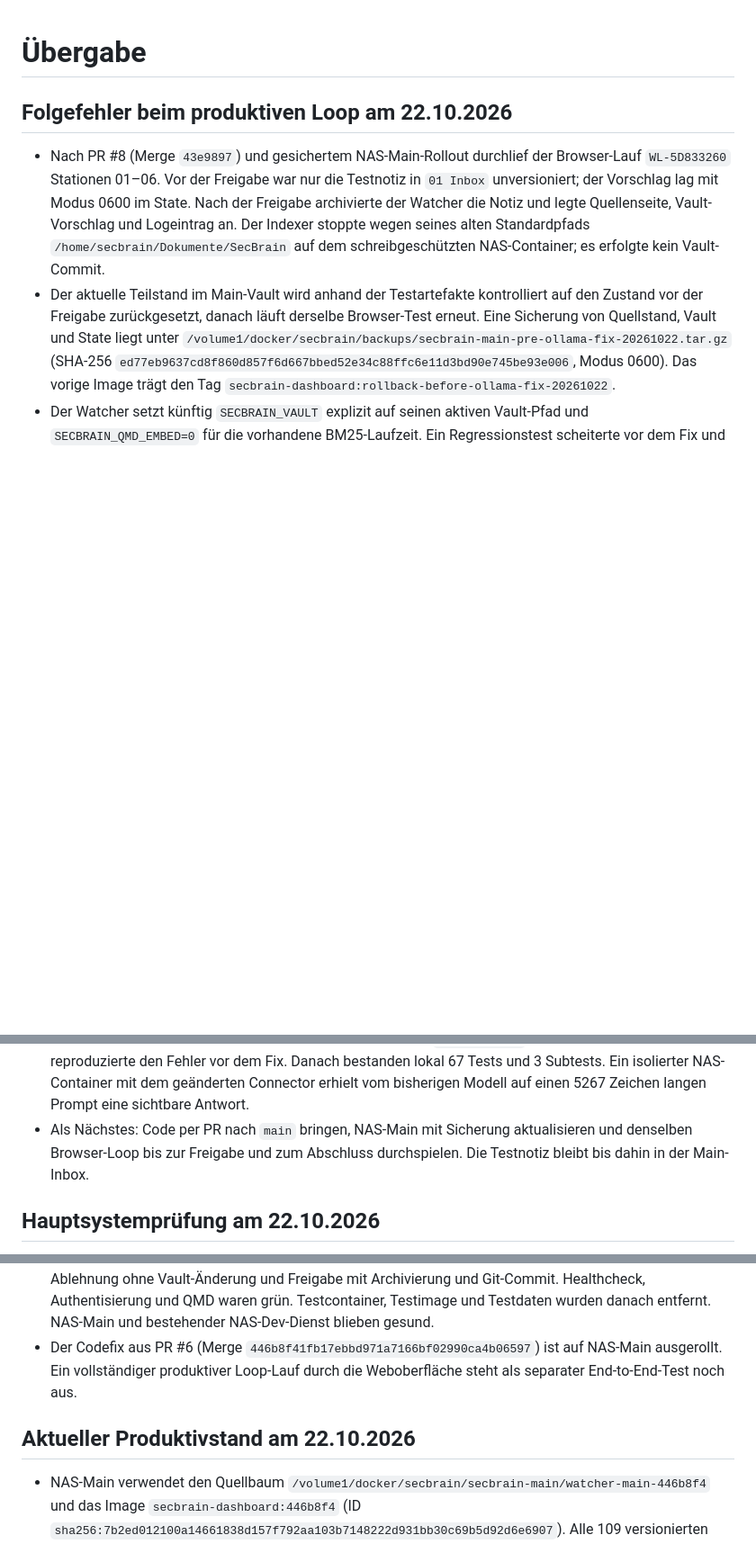
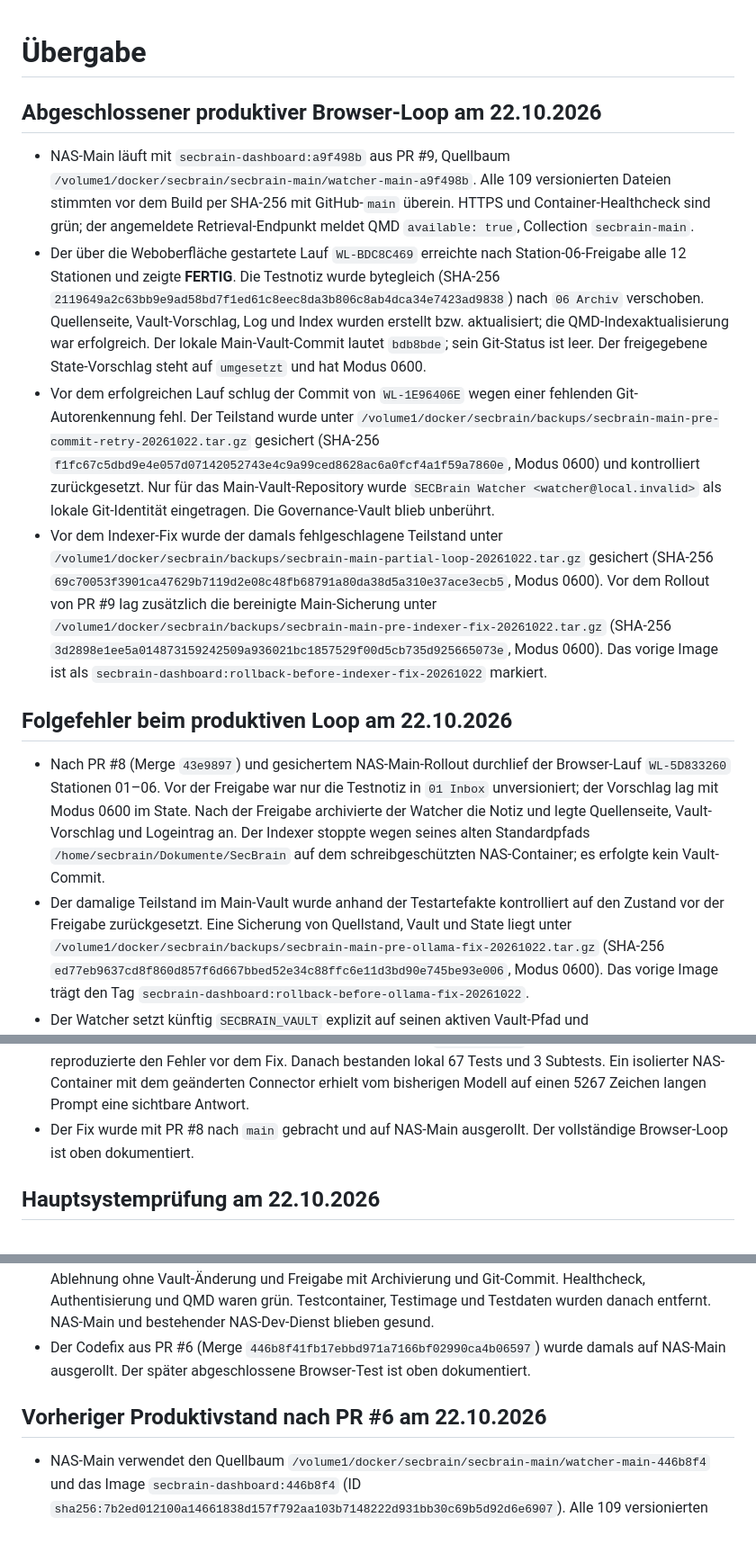
Before and after one commit to TraderReality/SecBrainDashboard, a Markdown page: docs/uebergabe.md, 3 parts joined by grey strips. Shown at 90% size. Rendered like a GitHub page; blank space fills up the shorter version.

```diff
--- a/docs/uebergabe.md
+++ b/docs/uebergabe.md
@@ -1,4 +1,38 @@
 # Übergabe
+
+## Abgeschlossener produktiver Browser-Loop am 22.10.2026
+
+- NAS-Main läuft mit `secbrain-dashboard:a9f498b` aus PR #9, Quellbaum
+  `/volume1/docker/secbrain/secbrain-main/watcher-main-a9f498b`. Alle 109
+  versionierten Dateien stimmten vor dem Build per SHA-256 mit GitHub-`main`
+  überein. HTTPS und Container-Healthcheck sind grün; der angemeldete
+  Retrieval-Endpunkt meldet QMD `available: true`, Collection `secbrain-main`.
+- Der über die Weboberfläche gestartete Lauf `WL-BDC8C469` erreichte nach
+  Station-06-Freigabe alle 12 Stationen und zeigte **FERTIG**. Die Testnotiz
+  wurde bytegleich (SHA-256
+  `2119649a2c63bb9e9ad58bd7f1ed61c8eec8da3b806c8ab4dca34e7423ad9838`)
+  nach `06 Archiv` verschoben. Quellenseite, Vault-Vorschlag, Log und Index
+  wurden erstellt bzw. aktualisiert; die QMD-Indexaktualisierung war erfolgreich.
+  Der lokale Main-Vault-Commit lautet `bdb8bde`; sein Git-Status ist leer.
+  Der freigegebene State-Vorschlag steht auf `umgesetzt` und hat Modus 0600.
+- Vor dem erfolgreichen Lauf schlug der Commit von `WL-1E96406E` wegen einer
+  fehlenden Git-Autorenkennung fehl. Der Teilstand wurde unter
+  `/volume1/docker/secbrain/backups/secbrain-main-pre-commit-retry-20261022.tar.gz`
+  gesichert (SHA-256
+  `f1fc67c5dbd9e4e057d07142052743e4c9a99ced8628ac6a0fcf4a1f59a7860e`,
+  Modus 0600) und kontrolliert zurückgesetzt. Nur für das Main-Vault-Repository
+  wurde `SECBrain Watcher <watcher@local.invalid>` als lokale Git-Identität
+  eingetragen. Die Governance-Vault blieb unberührt.
+- Vor dem Indexer-Fix wurde der damals fehlgeschlagene Teilstand unter
+  `/volume1/docker/secbrain/backups/secbrain-main-partial-loop-20261022.tar.gz`
+  gesichert (SHA-256
+  `69c70053f3901ca47629b7119d2e08c48fb68791a80da38d5a310e37ace3ecb5`,
+  Modus 0600). Vor dem Rollout von PR #9 lag zusätzlich die bereinigte
+  Main-Sicherung unter
+  `/volume1/docker/secbrain/backups/secbrain-main-pre-indexer-fix-20261022.tar.gz`
+  (SHA-256 `3d2898e1ee5a014873159242509a936021bc1857529f00d5cb735d925665073e`,
+  Modus 0600). Das vorige Image ist als
+  `secbrain-dashboard:rollback-before-indexer-fix-20261022` markiert.
 
 ## Folgefehler beim produktiven Loop am 22.10.2026
 
@@ -9,9 +43,8 @@
   Quellenseite, Vault-Vorschlag und Logeintrag an. Der Indexer stoppte wegen
   seines alten Standardpfads `/home/secbrain/Dokumente/SecBrain` auf dem
   schreibgeschützten NAS-Container; es erfolgte kein Vault-Commit.
-- Der aktuelle Teilstand im Main-Vault wird anhand der Testartefakte
-  kontrolliert auf den Zustand vor der Freigabe zurückgesetzt, danach läuft
-  derselbe Browser-Test erneut. Eine Sicherung von Quellstand, Vault und
+- Der damalige Teilstand im Main-Vault wurde anhand der Testartefakte
+  kontrolliert auf den Zustand vor der Freigabe zurückgesetzt. Eine Sicherung von Quellstand, Vault und
   State liegt unter
   `/volume1/docker/secbrain/backups/secbrain-main-pre-ollama-fix-20261022.tar.gz`
   (SHA-256 `ed77eb9637cd8f860d857f6d667bbed52e34c88ffc6e11d3bd90e745be93e006`,
@@ -40,9 +73,8 @@
   bestanden lokal 67 Tests und 3 Subtests. Ein isolierter NAS-Container mit
   dem geänderten Connector erhielt vom bisherigen Modell auf einen 5267
   Zeichen langen Prompt eine sichtbare Antwort.
-- Als Nächstes: Code per PR nach `main` bringen, NAS-Main mit Sicherung
-  aktualisieren und denselben Browser-Loop bis zur Freigabe und zum Abschluss
-  durchspielen. Die Testnotiz bleibt bis dahin in der Main-Inbox.
+- Der Fix wurde mit PR #8 nach `main` gebracht und auf NAS-Main ausgerollt.
+  Der vollständige Browser-Loop ist oben dokumentiert.
 
 ## Hauptsystemprüfung am 22.10.2026
 
@@ -75,10 +107,10 @@
   Testimage und Testdaten wurden danach entfernt. NAS-Main und bestehender
   NAS-Dev-Dienst blieben gesund.
 - Der Codefix aus PR #6 (Merge `446b8f41fb17ebbd971a7166bf02990ca4b06597`)
-  ist auf NAS-Main ausgerollt. Ein vollständiger produktiver Loop-Lauf durch
-  die Weboberfläche steht als separater End-to-End-Test noch aus.
+  wurde damals auf NAS-Main ausgerollt. Der später abgeschlossene Browser-Test
+  ist oben dokumentiert.
 
-## Aktueller Produktivstand am 22.10.2026
+## Vorheriger Produktivstand nach PR #6 am 22.10.2026
 
 - NAS-Main verwendet den Quellbaum
   `/volume1/docker/secbrain/secbrain-main/watcher-main-446b8f4` und das Image
```
Also changed, not shown: deploy/synology/README.md (+13 -0 lines).
